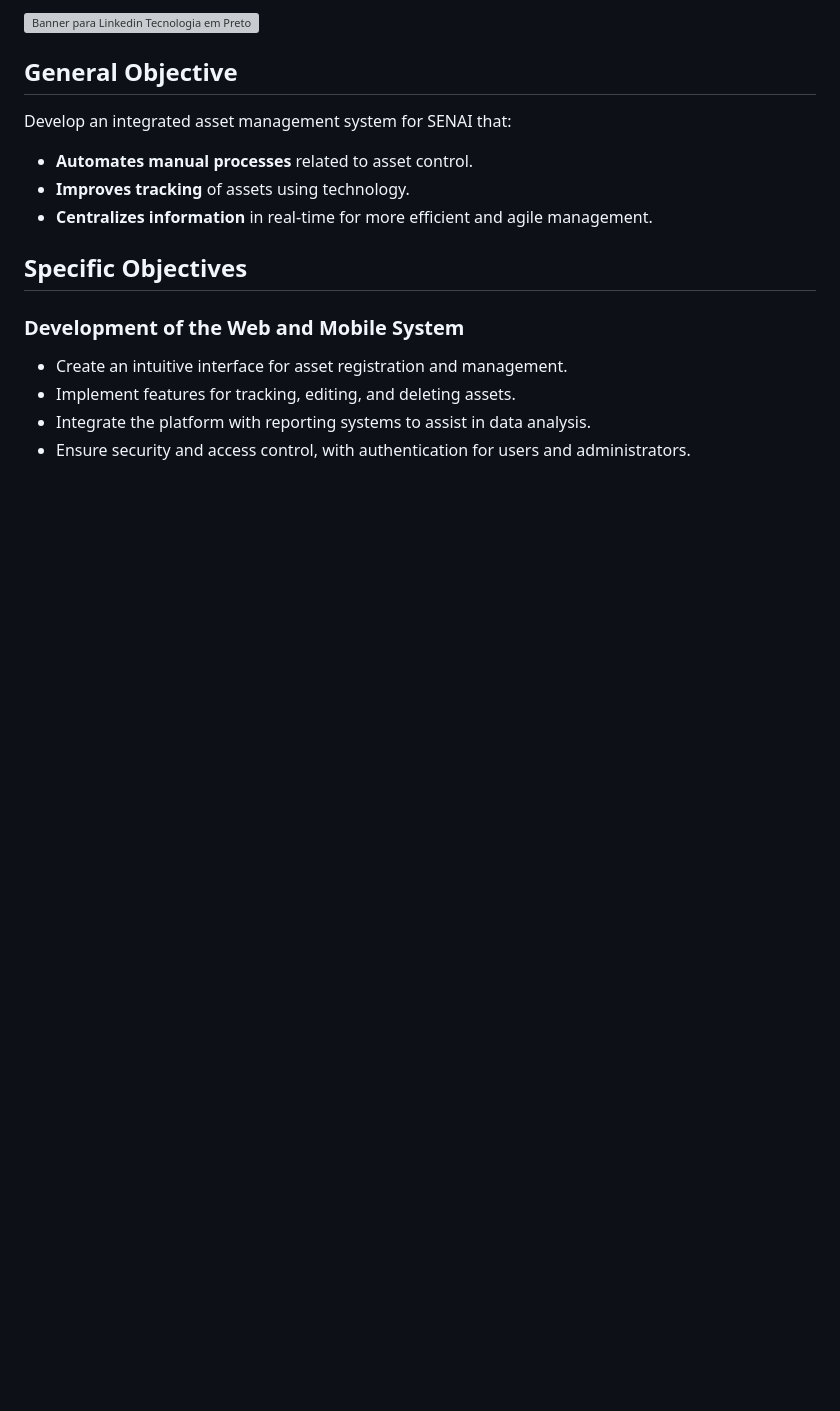
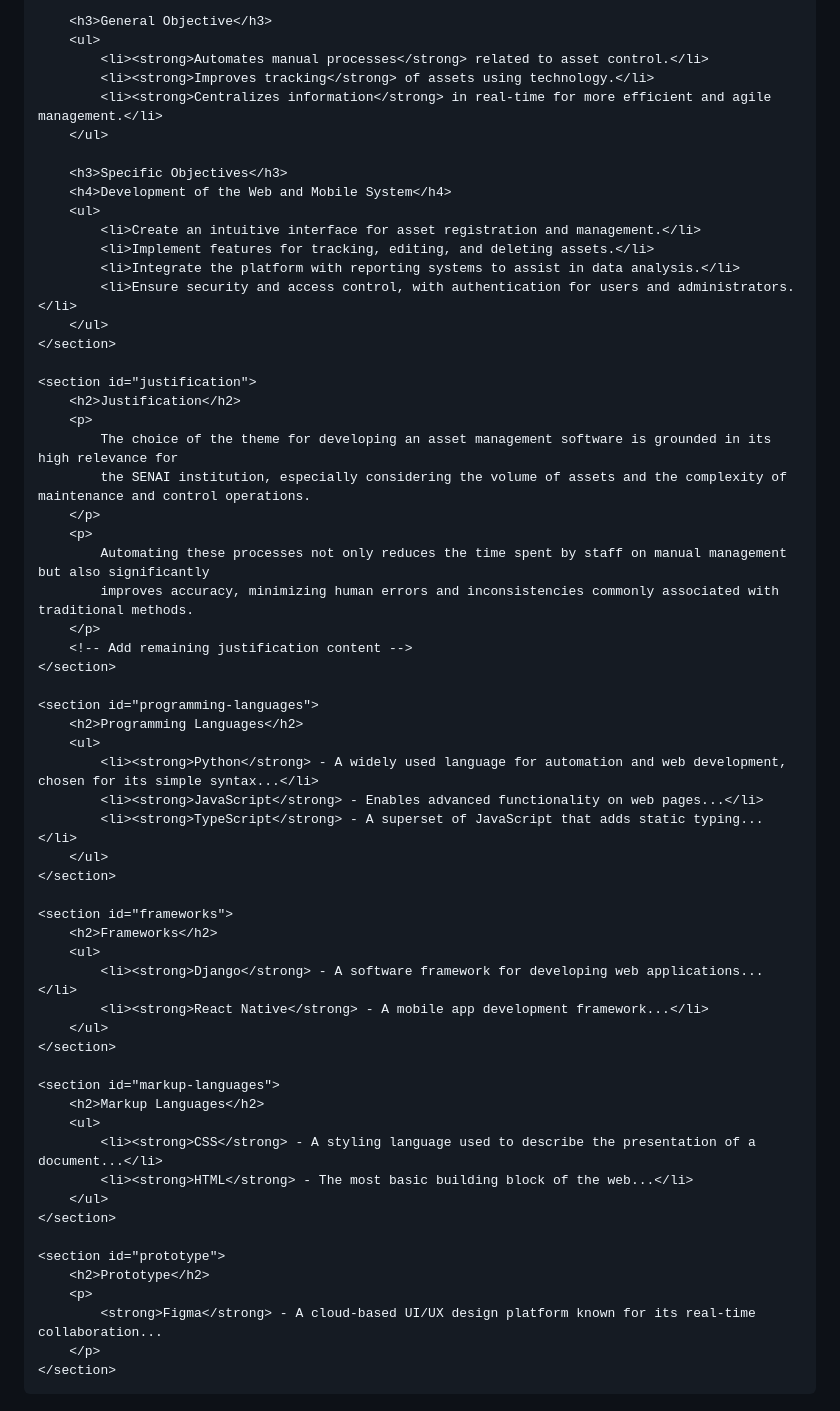
Before and after one commit to Guilherme-Augusto06/GerenciamentoDePatrimonios-2.0-TCC, a Markdown page: README.md, the part around one of its changes. Drawn GitHub-style; blank space fills up the shorter version; grey boxes are pictures that could not be loaded.

```diff
--- a/README.md
+++ b/README.md
@@ -33,18 +35,62 @@ Before presenting the results, it is important to explain the concept of asset m
 
-![Banner para Linkedin Tecnologia em Preto (1)](https://github.com/user-attachments/assets/c3e0aae5-67f0-459f-86de-d076a8c954ae)
+        <h3>General Objective</h3>
+        <ul>
+            <li><strong>Automates manual processes</strong> related to asset control.</li>
+            <li><strong>Improves tracking</strong> of assets using technology.</li>
+            <li><strong>Centralizes information</strong> in real-time for more efficient and agile management.</li>
+        </ul>
 
-## General Objective
-Develop an integrated asset management system for SENAI that:
+        <h3>Specific Objectives</h3>
+        <h4>Development of the Web and Mobile System</h4>
+        <ul>
+            <li>Create an intuitive interface for asset registration and management.</li>
+            <li>Implement features for tracking, editing, and deleting assets.</li>
+            <li>Integrate the platform with reporting systems to assist in data analysis.</li>
+            <li>Ensure security and access control, with authentication for users and administrators.</li>
+        </ul>
+    </section>
 
-- **Automates manual processes** related to asset control.
-- **Improves tracking** of assets using technology.
-- **Centralizes information** in real-time for more efficient and agile management.
+    <section id="justification">
+        <h2>Justification</h2>
+        <p>
+            The choice of the theme for developing an asset management software is grounded in its high relevance for
+            the SENAI institution, especially considering the volume of assets and the complexity of maintenance and control operations.
+        </p>
+        <p>
+            Automating these processes not only reduces the time spent by staff on manual management but also significantly
+            improves accuracy, minimizing human errors and inconsistencies commonly associated with traditional methods.
+        </p>
+        <!-- Add remaining justification content -->
+    </section>
 
-## Specific Objectives
+    <section id="programming-languages">
+        <h2>Programming Languages</h2>
+        <ul>
+            <li><strong>Python</strong> - A widely used language for automation and web development, chosen for its simple syntax...</li>
+            <li><strong>JavaScript</strong> - Enables advanced functionality on web pages...</li>
+            <li><strong>TypeScript</strong> - A superset of JavaScript that adds static typing...</li>
+        </ul>
+    </section>
 
-### Development of the Web and Mobile System
+    <section id="frameworks">
+        <h2>Frameworks</h2>
+        <ul>
+            <li><strong>Django</strong> - A software framework for developing web applications...</li>
+            <li><strong>React Native</strong> - A mobile app development framework...</li>
+        </ul>
+    </section>
 
-- Create an intuitive interface for asset registration and management.
-- Implement features for tracking, editing, and deleting assets.
-- Integrate the platform with reporting systems to assist in data analysis.
-- Ensure security and access control, with authentication for users and administrators.
+    <section id="markup-languages">
+        <h2>Markup Languages</h2>
+        <ul>
+            <li><strong>CSS</strong> - A styling language used to describe the presentation of a document...</li>
+            <li><strong>HTML</strong> - The most basic building block of the web...</li>
+        </ul>
+    </section>
+
+    <section id="prototype">
+        <h2>Prototype</h2>
+        <p>
+            <strong>Figma</strong> - A cloud-based UI/UX design platform known for its real-time collaboration...
+        </p>
+    </section>
```
Also changed, not shown: other parts of README.md (+3 -1 lines).
